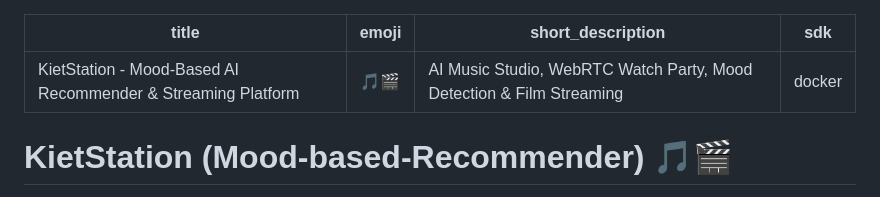
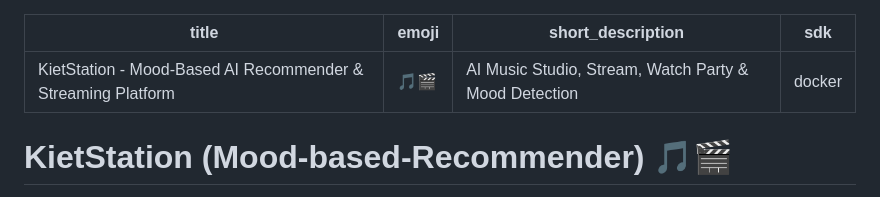
Before and after one commit to giakietkevin/Mood-based-Recommender, a Markdown page: README.md, the part around the change. Drawn GitHub-style.

Commit message:
fix: shorten short_description

```diff
--- a/README.md
+++ b/README.md
@@ -1,7 +1,7 @@
 ---
 title: KietStation - Mood-Based AI Recommender & Streaming Platform
 emoji: 🎵🎬
-short_description: AI Music Studio, WebRTC Watch Party, Mood Detection & Film Streaming
+short_description: AI Music Studio, Stream, Watch Party & Mood Detection
 sdk: docker
 ---
 
```
